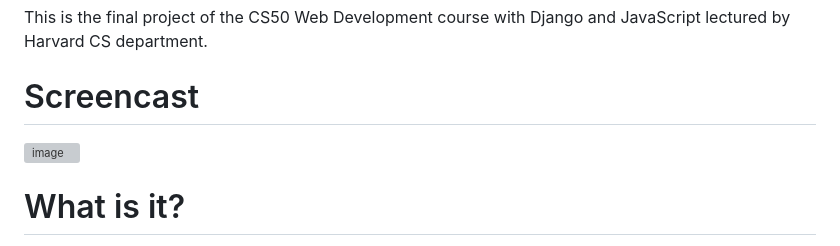
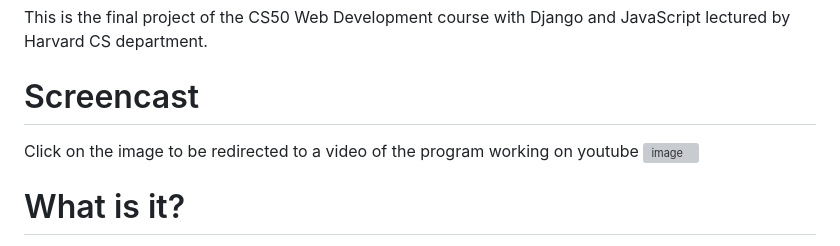
Before and after one commit to Fernando-Urbano/investment-intel, a Markdown page: README.md, the part around the change. Drawn GitHub-style; grey boxes are pictures that could not be loaded.

```diff
--- a/README.md
+++ b/README.md
@@ -2,6 +2,7 @@
 This is the final project of the CS50 Web Development course with Django and JavaScript lectured by Harvard CS department.
 
 # Screencast
+Click on the image to be redirected to a video of the program working on youtube
 [<img width="574" alt="image" src="https://github.com/Fernando-Urbano/investment-intel/assets/99626376/a2f3228b-aba4-4610-a255-56115eef7536">](https://www.youtube.com/watch?v=r1-xU-xvvKA)
 
 # What is it?
```
